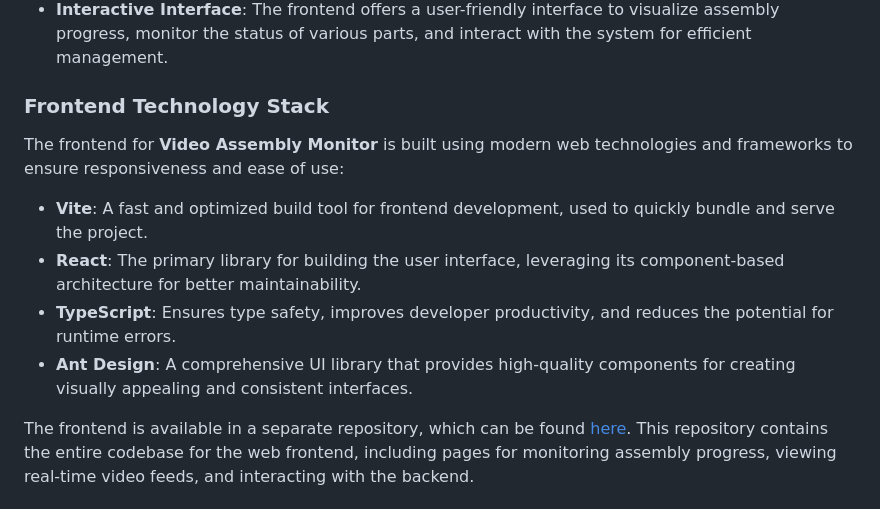
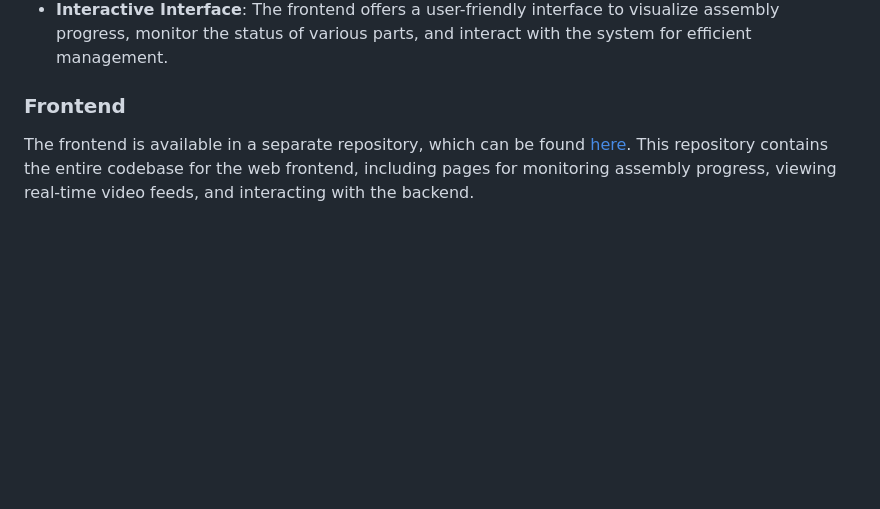
Before and after one commit to LtSeed/VideoAssemblyMonitor, a Markdown page: README.md, the part around the change. Rendered like a GitHub page; blank space fills up the shorter version.

```diff
--- a/README.md
+++ b/README.md
@@ -25,13 +25,7 @@ The **Video Assembly Monitor** project is designed to help monitor and track ass
 - **Progress Tracking**: Visual progress tracking for assembly tasks, showing a step-by-step guide and the current state (e.g., in progress, completed).
 - **Interactive Interface**: The frontend offers a user-friendly interface to visualize assembly progress, monitor the status of various parts, and interact with the system for efficient management.
 
-### Frontend Technology Stack
-The frontend for **Video Assembly Monitor** is built using modern web technologies and frameworks to ensure responsiveness and ease of use:
-
-- **Vite**: A fast and optimized build tool for frontend development, used to quickly bundle and serve the project.
-- **React**: The primary library for building the user interface, leveraging its component-based architecture for better maintainability.
-- **TypeScript**: Ensures type safety, improves developer productivity, and reduces the potential for runtime errors.
-- **Ant Design**: A comprehensive UI library that provides high-quality components for creating visually appealing and consistent interfaces.
+### Frontend
 
 The frontend is available in a separate repository, which can be found [here](https://github.com/LtSeed/VideoAssemblyMonitorWeb). This repository contains the entire codebase for the web frontend, including pages for monitoring assembly progress, viewing real-time video feeds, and interacting with the backend.
 
```
